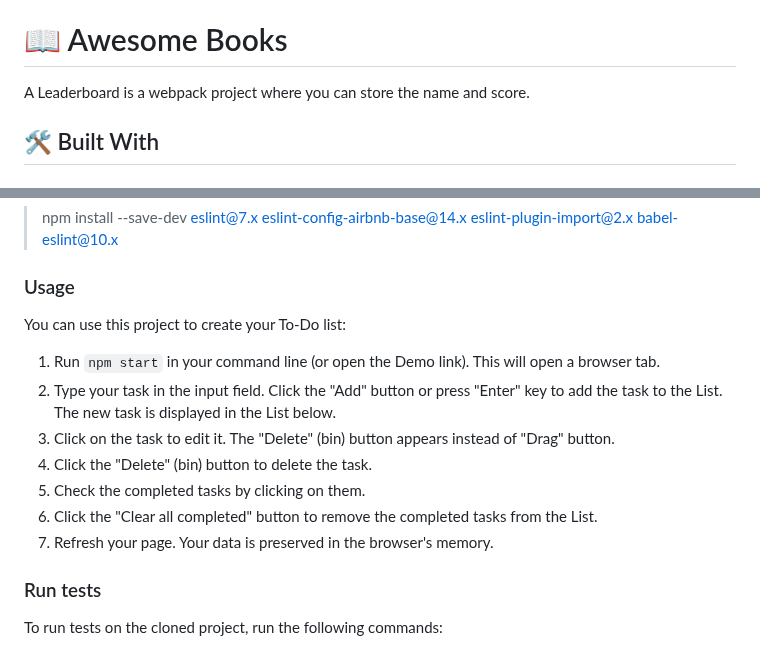
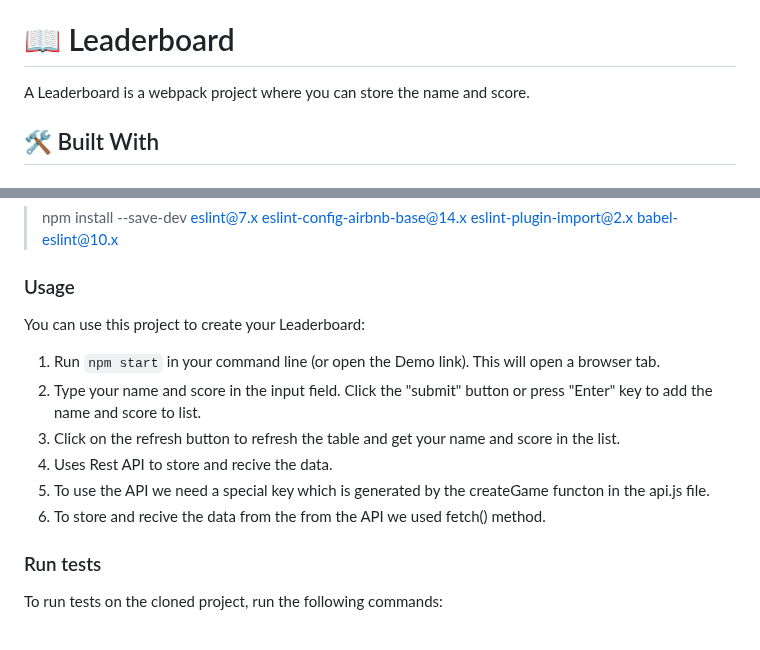
Before and after one commit to anshuman7negi/Leaderboard, a Markdown page: README.md, 2 parts joined by grey strips. Rendered like a GitHub page.

```diff
--- a/README.md
+++ b/README.md
@@ -29,7 +29,7 @@
 - [❓ FAQ (OPTIONAL)](#faq)
 - [📝 License](#license)
 
-# 📖 Awesome Books <a name="about-project"></a>
+# 📖 Leaderboard <a name="about-project"></a>
 
 A Leaderboard  is a webpack project where you can store the name and score.
 
@@ -108,15 +108,14 @@ You might want to have linters installed in your local env to successfully run a
 
 ### Usage
 
-You can use this project to create your To-Do list:
+You can use this project to create your Leaderboard:
 
 1. Run `npm start` in your command line (or open the Demo link). This will open a browser tab.
-2. Type your task in the input field. Click the "Add" button or press "Enter" key to add the task to the List. The new task is displayed in the List below.
-3. Click on the task to edit it. The "Delete" (bin) button appears instead of "Drag" button.
-5. Click the "Delete" (bin) button to delete the task.
-6. Check the completed tasks by clicking on them.
-7. Click the "Clear all completed" button to remove the completed tasks from the List.
-8. Refresh your page. Your data is preserved in the browser's memory.
+2. Type your name and score in the input field. Click the "submit" button or press "Enter" key to add the name and score to list.
+3. Click on the refresh button to refresh the table and get your name and score in the list.
+5. Uses Rest API to store and recive the data.
+6. To use the API we need a special key which is generated by the createGame functon in the api.js file.
+7. To store and recive the data from the from the API we used fetch() method.
 
 ### Run tests
 
```
